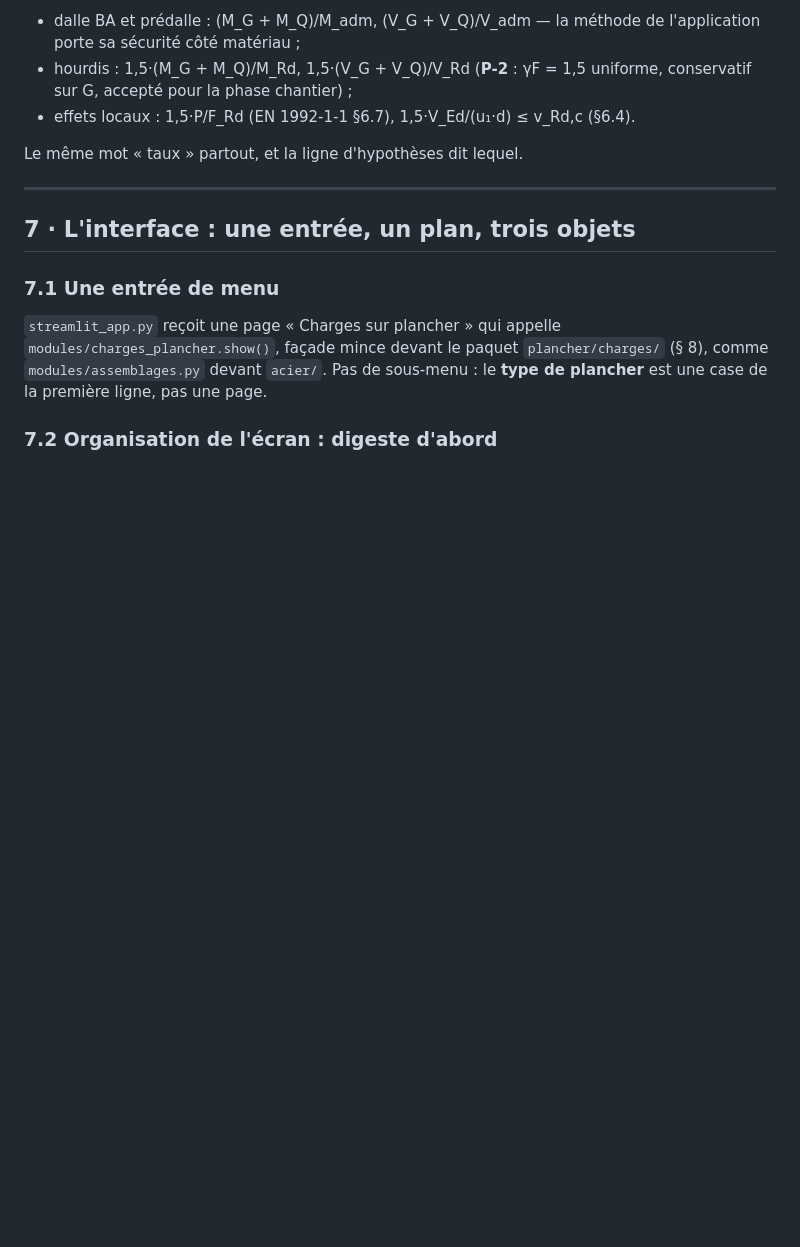
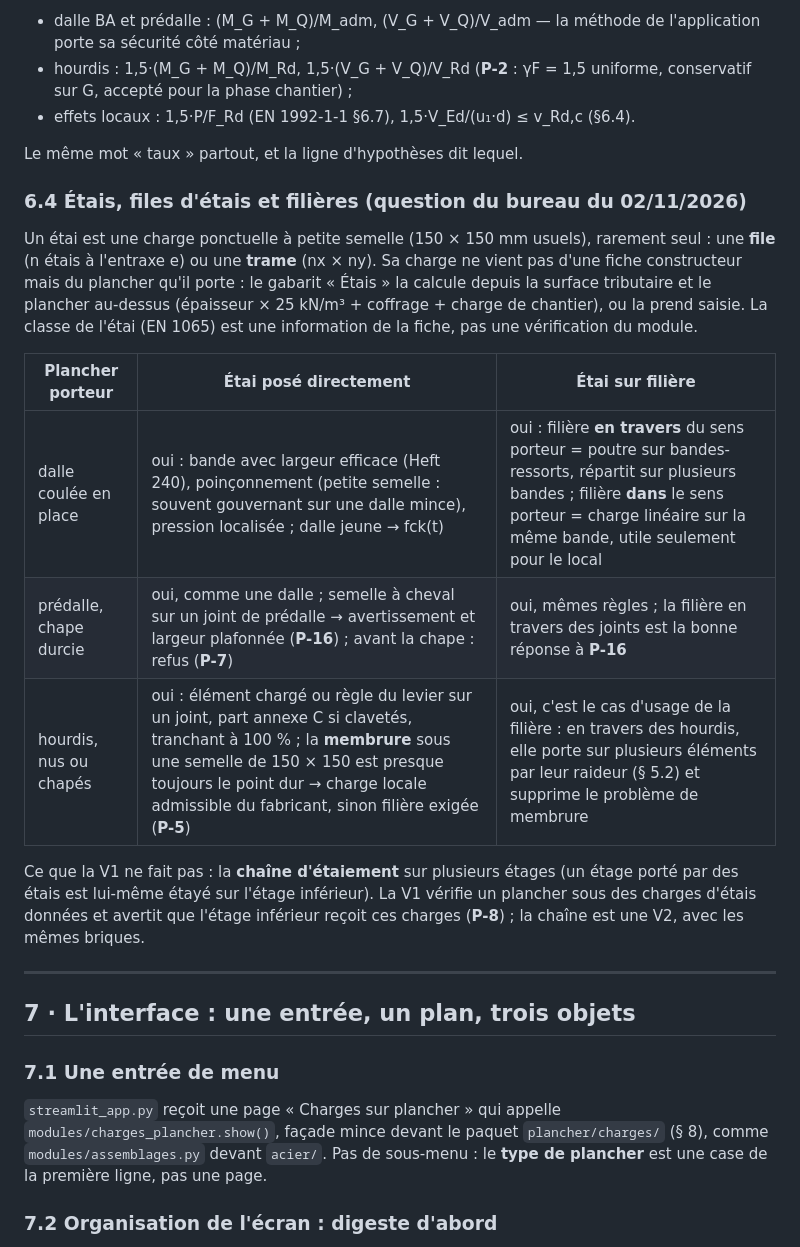
Before and after one commit to LLE4000/DEV_Etudes_structure, a Markdown page: docs/plancher/CHARGES_PLANCHER_ETUDE.md, the part around the change. Rendered like a GitHub page; blank space fills up the shorter version.

Commit message:
Charges sur plancher : étais, files d'étais et filières par type de plancher
Section 6.4 de l'étude : un étai est une charge ponctuelle à petite
semelle, seul, en file ou en trame, dont la charge se calcule depuis le
plancher porté ; tableau des cas (dalle coulée, prédalle chapée, hourdis)
posé directement ou sur filière, avec les vérifications et le point dur
de chaque cas ; la chaîne d'étaiement sur plusieurs étages reste une V2.

Co-Authored-By: Claude Fable 5.1 <noreply@anthropic.com>
Claude-Session: https://claude.ai/code/session_01LanTzD41YbMBGsnqoqM2dE

```diff
--- a/docs/plancher/CHARGES_PLANCHER_ETUDE.md
+++ b/docs/plancher/CHARGES_PLANCHER_ETUDE.md
@@ -477,6 +477,28 @@ avec son φ. Le taux se calcule :
 
 Le même mot « taux » partout, et la ligne d'hypothèses dit lequel.
 
+### 6.4 Étais, files d'étais et filières (question du bureau du 02/11/2026)
+
+Un étai est une charge ponctuelle à petite semelle (150 × 150 mm usuels),
+rarement seul : une **file** (n étais à l'entraxe e) ou une **trame**
+(nx × ny). Sa charge ne vient pas d'une fiche constructeur mais du
+plancher qu'il porte : le gabarit « Étais » la calcule depuis la surface
+tributaire et le plancher au-dessus (épaisseur × 25 kN/m³ + coffrage +
+charge de chantier), ou la prend saisie. La classe de l'étai (EN 1065)
+est une information de la fiche, pas une vérification du module.
+
+| Plancher porteur | Étai posé directement | Étai sur filière |
+|---|---|---|
+| dalle coulée en place | oui : bande avec largeur efficace (Heft 240), poinçonnement (petite semelle : souvent gouvernant sur une dalle mince), pression localisée ; dalle jeune → fck(t) | oui : filière **en travers** du sens porteur = poutre sur bandes-ressorts, répartit sur plusieurs bandes ; filière **dans** le sens porteur = charge linéaire sur la même bande, utile seulement pour le local |
+| prédalle, chape durcie | oui, comme une dalle ; semelle à cheval sur un joint de prédalle → avertissement et largeur plafonnée (**P-16**) ; avant la chape : refus (**P-7**) | oui, mêmes règles ; la filière en travers des joints est la bonne réponse à **P-16** |
+| hourdis, nus ou chapés | oui : élément chargé ou règle du levier sur un joint, part annexe C si clavetés, tranchant à 100 % ; la **membrure** sous une semelle de 150 × 150 est presque toujours le point dur → charge locale admissible du fabricant, sinon filière exigée (**P-5**) | oui, c'est le cas d'usage de la filière : en travers des hourdis, elle porte sur plusieurs éléments par leur raideur (§ 5.2) et supprime le problème de membrure |
+
+Ce que la V1 ne fait pas : la **chaîne d'étaiement** sur plusieurs
+étages (un étage porté par des étais est lui-même étayé sur l'étage
+inférieur). La V1 vérifie un plancher sous des charges d'étais données et
+avertit que l'étage inférieur reçoit ces charges (**P-8**) ; la chaîne
+est une V2, avec les mêmes briques.
+
 ---
 
 ## 7 · L'interface : une entrée, un plan, trois objets
```
